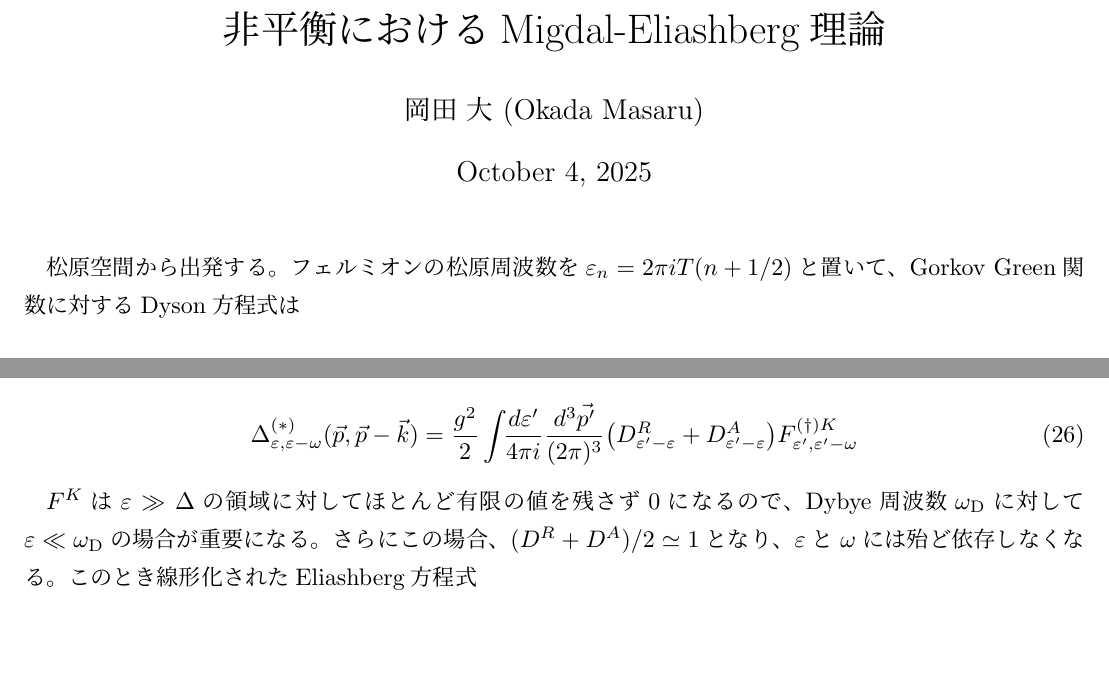
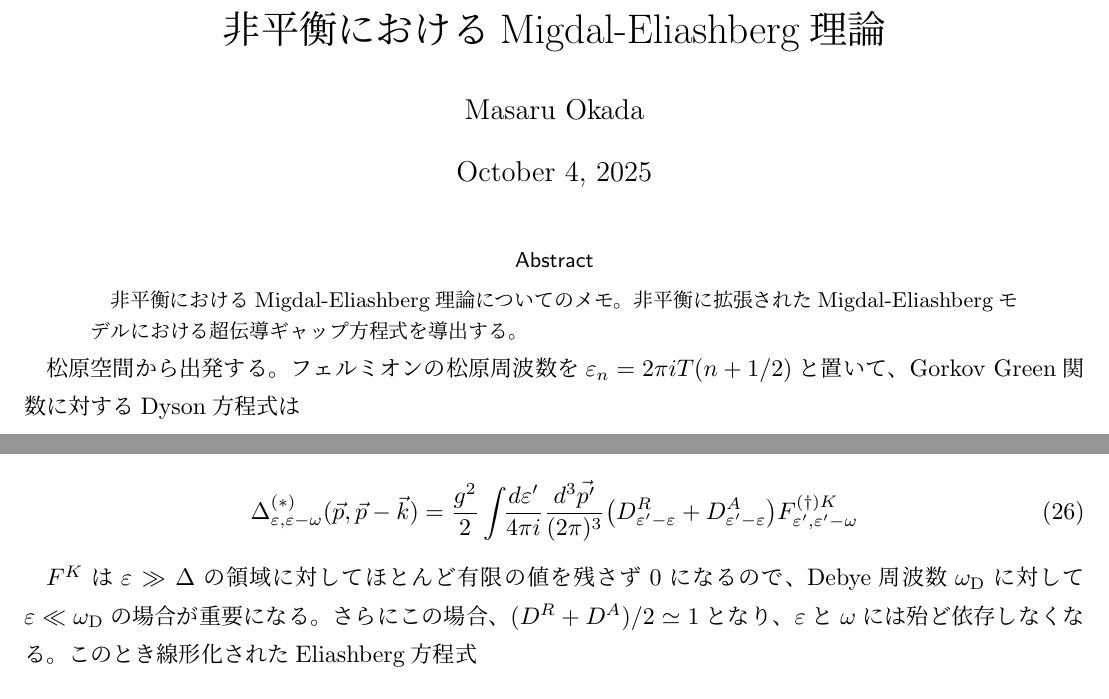
Before and after one commit to masaru113/mastex, a LaTeX document (tex/phys/MigdalEliashberg/main_ja.tex): two parts of pages 1 and 4 of 4, joined at a grey line, cut so that both start at the same text. Compiled offline with upLaTeX and dvipdfmx.

Commit message:
feat: added abstract, fixed typo

```diff
--- a/tex/phys/MigdalEliashberg/main_ja.tex
+++ b/tex/phys/MigdalEliashberg/main_ja.tex
@@ -6,11 +6,16 @@
 \usepackage[dvipdfm]{graphicx}
 \usepackage[hypertex]{hyperref}
 \title{非平衡におけるMigdal-Eliashberg理論}
-\author{岡田 大 (Okada Masaru)}
+\author{Masaru Okada}
 \date{\today}
 \def\sla#1{\rlap/#1}
 \begin{document}
 \maketitle
+
+\begin{abstract}
+	非平衡におけるMigdal-Eliashberg理論についてのメモ。
+	非平衡に拡張されたMigdal-Eliashbergモデルにおける超伝導ギャップ方程式を導出する。
+\end{abstract}
 
 松原空間から出発する。
 フェルミオンの松原周波数を$\varepsilon_{n} = 2 \pi i T (n + 1/2)$と置いて、
```
Also changed, not shown: tex/phys/MigdalEliashberg/main_ja.tex (2 more changed lines).
